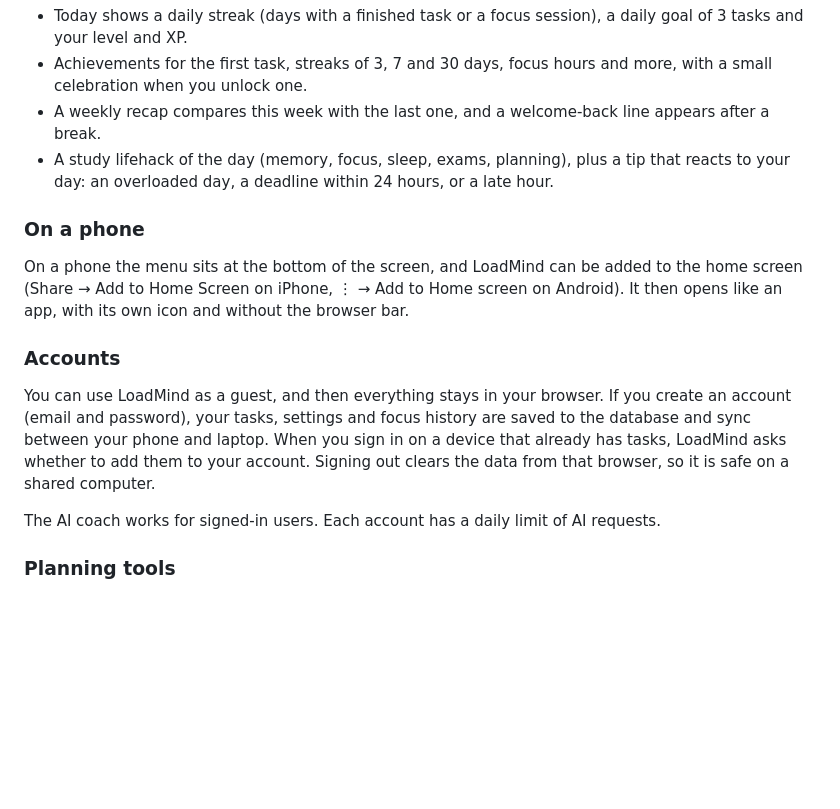
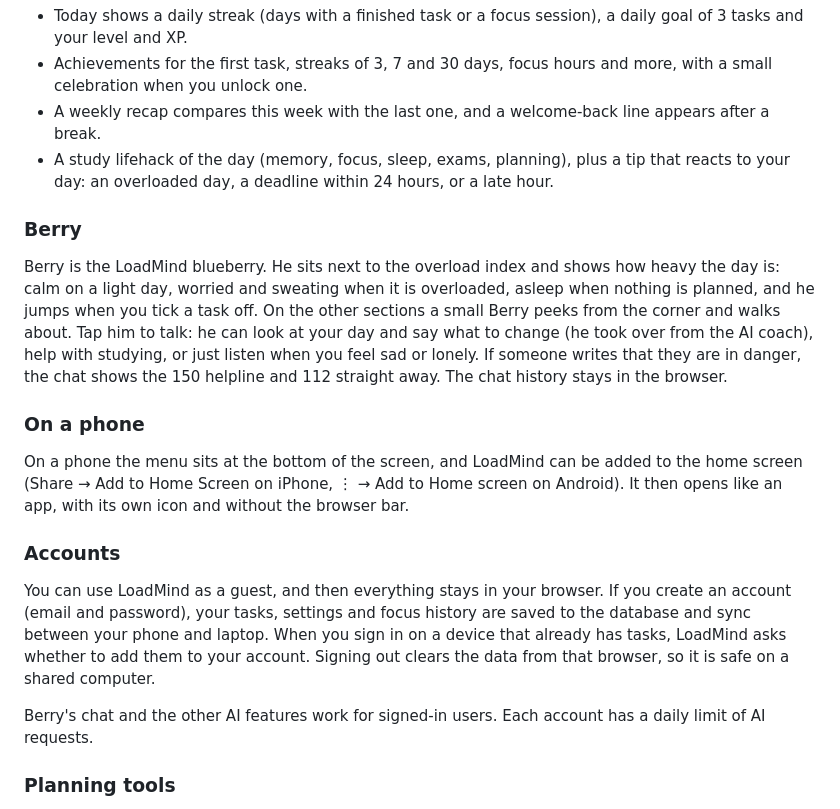
Before and after one commit to hassimx/LoadMind, a Markdown page: README.md, the part around the change. Rendered like a GitHub page; blank space fills up the shorter version.

```diff
--- a/README.md
+++ b/README.md
@@ -29,6 +29,10 @@ Events from Google Calendar come into LoadMind as tasks with a fixed time, so th
 - A weekly recap compares this week with the last one, and a welcome-back line appears after a break.
 - A study lifehack of the day (memory, focus, sleep, exams, planning), plus a tip that reacts to your day: an overloaded day, a deadline within 24 hours, or a late hour.
 
+### Berry
+
+Berry is the LoadMind blueberry. He sits next to the overload index and shows how heavy the day is: calm on a light day, worried and sweating when it is overloaded, asleep when nothing is planned, and he jumps when you tick a task off. On the other sections a small Berry peeks from the corner and walks about. Tap him to talk: he can look at your day and say what to change (he took over from the AI coach), help with studying, or just listen when you feel sad or lonely. If someone writes that they are in danger, the chat shows the 150 helpline and 112 straight away. The chat history stays in the browser.
+
 ### On a phone
 
 On a phone the menu sits at the bottom of the screen, and LoadMind can be added to the home screen (Share → Add to Home Screen on iPhone, ⋮ → Add to Home screen on Android). It then opens like an app, with its own icon and without the browser bar.
@@ -37,7 +41,7 @@ On a phone the menu sits at the bottom of the screen, and LoadMind can be added
 
 You can use LoadMind as a guest, and then everything stays in your browser. If you create an account (email and password), your tasks, settings and focus history are saved to the database and sync between your phone and laptop. When you sign in on a device that already has tasks, LoadMind asks whether to add them to your account. Signing out clears the data from that browser, so it is safe on a shared computer.
 
-The AI coach works for signed-in users. Each account has a daily limit of AI requests.
+Berry's chat and the other AI features work for signed-in users. Each account has a daily limit of AI requests.
 
 ### Planning tools
 
```
Also changed, not shown: screenshots/dashboard.png, screenshots/russian.png, screenshots/schedule.png, screenshots/smart-input.png, 6 other files.
